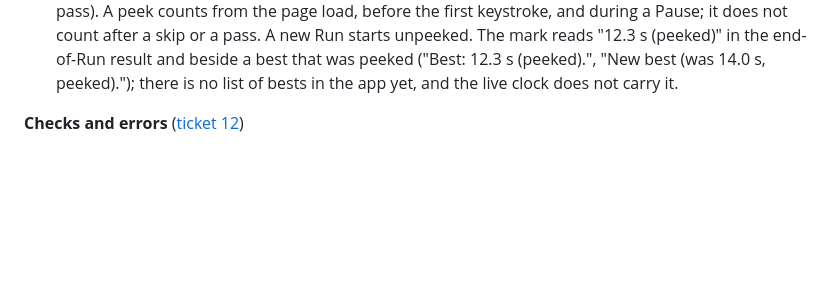
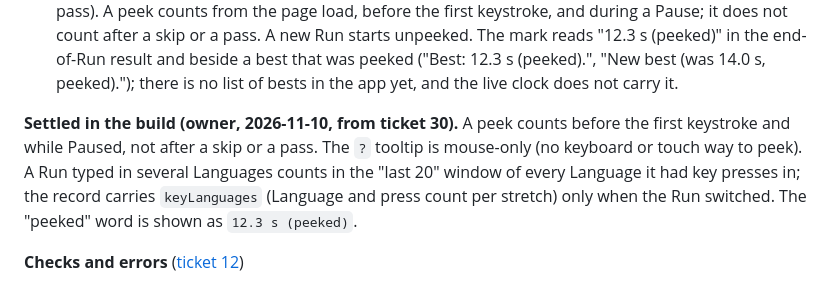
Before and after one commit to jafonsor/type-solution, a Markdown page: .scratch/other-languages/spec.md, the part around the change. Rendered like a GitHub page; blank space fills up the shorter version.

Commit message:
Plan: record the owner's answers on ticket 30's open questions
Co-Authored-By: Claude Sonnet 5.5 <noreply@anthropic.com>

```diff
--- a/.scratch/other-languages/spec.md
+++ b/.scratch/other-languages/spec.md
@@ -36,6 +36,8 @@ All of this is the same for every Language.
 
 **Peeking** ([ticket 15](issues/15-grilling-peeking-at-the-solution.md)). Tooltip open for about 1 s or more, in any Language, marks the whole Run "peeked". It stays eligible for the Personal best; the plain word "peeked" shows wherever the time is shown (end-of-Run result, beside the best on the status line, in lists). A faster Run replaces the best, peeked or not; the mark follows the Run that holds the best; a slower unpeeked Run does not replace a faster peeked best. The Run record carries a `peeked` flag.
   - **As built (ticket 30):** the `?` (a `.reference-hint` at the left of the bar under the editor) shows the current Language's Reference Solution, from the Puzzle's per-Language table (`Common.Puzzle.languageTable`), in a tooltip that opens upward over the editor and stays open while the mouse is over it (so it can be read and selected). It reacts to the mouse only (no keyboard or touch path; the plan says hover). The page sends the Run two events, `HintOpened` and `HintClosed` with their times; the Run (`Common.Run`) decides, so the 1 s rule is pure and tested: it is peeked once the hint has been open for 1 s or more (a tooltip still open when the Run passes counts up to the moment of the pass). A peek counts from the page load, before the first keystroke, and during a Pause; it does not count after a skip or a pass. A new Run starts unpeeked. The mark reads "12.3 s (peeked)" in the end-of-Run result and beside a best that was peeked ("Best: 12.3 s (peeked).", "New best (was 14.0 s, peeked)."); there is no list of bests in the app yet, and the live clock does not carry it.
+
+**Settled in the build (owner, 2026-11-10, from ticket 30).** A peek counts before the first keystroke and while Paused, not after a skip or a pass. The `?` tooltip is mouse-only (no keyboard or touch way to peek). A Run typed in several Languages counts in the "last 20" window of every Language it had key presses in; the record carries `keyLanguages` (Language and press count per stretch) only when the Run switched. The "peeked" word is shown as `12.3 s (peeked)`.
 
 **Checks and errors** ([ticket 12](issues/12-grilling-check-latency-and-syntax-errors.md))
 - Check 400 ms after the last edit, for every Language. A newer edit makes the older result ignored.
```
Also changed, not shown: 1 other file.
